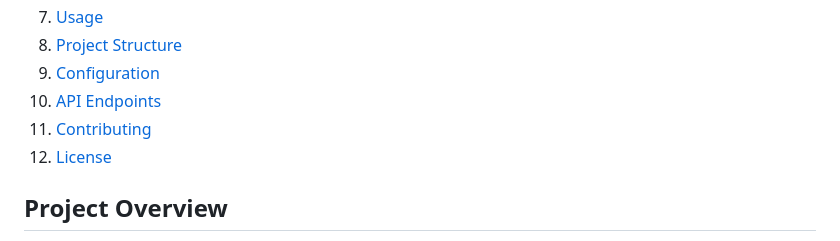
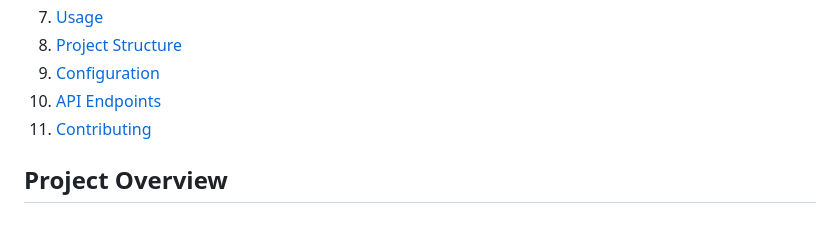
Before and after one commit to katendejericho5/mental-health-bot2, a Markdown page: README.md, the part around the change. Drawn GitHub-style.

```diff
--- a/README.md
+++ b/README.md
@@ -21,7 +21,6 @@ This project implements a mental health chatbot using advanced language models a
 9. [Configuration](#configuration)
 10. [API Endpoints](#api-endpoints)
 11. [Contributing](#contributing)
-12. [License](#license)
 
 ## Project Overview
 
```
